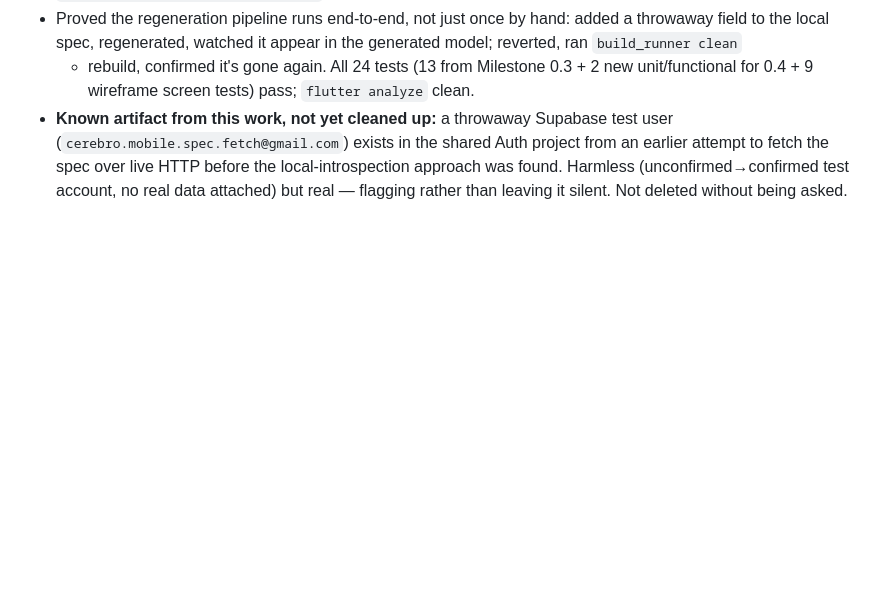
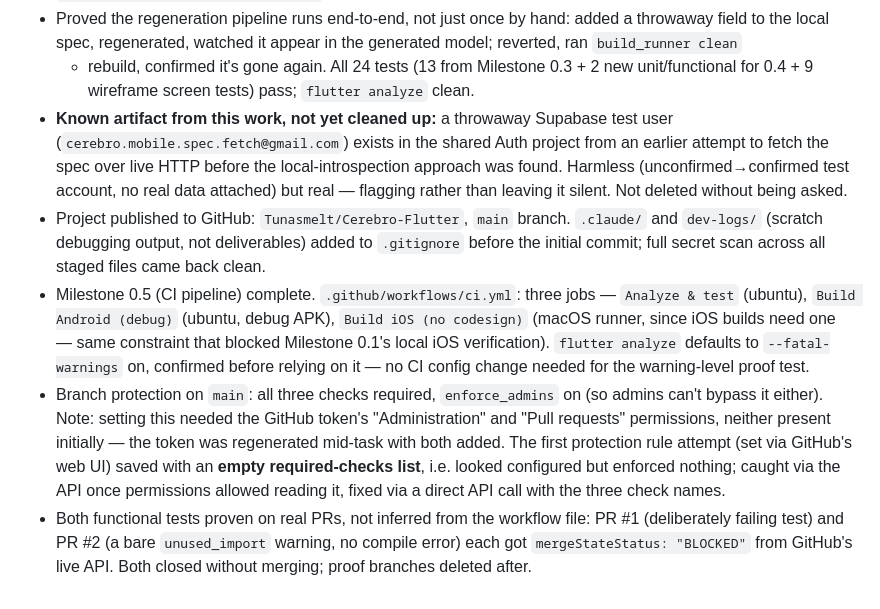
Before and after one commit to Tunasmelt/Cerebro-Flutter, a Markdown page: CHANGELOG.md, the part around the change. Drawn GitHub-style; blank space fills up the shorter version.

Commit message:
Document Milestone 0.5 completion
Co-Authored-By: Claude Sonnet 5 <noreply@anthropic.com>

```diff
--- a/CHANGELOG.md
+++ b/CHANGELOG.md
@@ -190,3 +190,28 @@ to the old one.
   Harmless (unconfirmed→confirmed test account, no real data attached)
   but real — flagging rather than leaving it silent. Not deleted
   without being asked.
+- Project published to GitHub: `Tunasmelt/Cerebro-Flutter`, `main`
+  branch. `.claude/` and `dev-logs/` (scratch debugging output, not
+  deliverables) added to `.gitignore` before the initial commit; full
+  secret scan across all staged files came back clean.
+- Milestone 0.5 (CI pipeline) complete. `.github/workflows/ci.yml`:
+  three jobs — `Analyze & test` (ubuntu), `Build Android (debug)`
+  (ubuntu, debug APK), `Build iOS (no codesign)` (macOS runner, since
+  iOS builds need one — same constraint that blocked Milestone 0.1's
+  local iOS verification). `flutter analyze` defaults to
+  `--fatal-warnings` on, confirmed before relying on it — no CI config
+  change needed for the warning-level proof test.
+- Branch protection on `main`: all three checks required,
+  `enforce_admins` on (so admins can't bypass it either). Note: setting
+  this needed the GitHub token's "Administration" and "Pull requests"
+  permissions, neither present initially — the token was regenerated
+  mid-task with both added. The first protection rule attempt (set via
+  GitHub's web UI) saved with an **empty required-checks list**, i.e.
+  looked configured but enforced nothing; caught via the API once
+  permissions allowed reading it, fixed via a direct API call with the
+  three check names.
+- Both functional tests proven on real PRs, not inferred from the
+  workflow file: PR #1 (deliberately failing test) and PR #2 (a bare
+  `unused_import` warning, no compile error) each got
+  `mergeStateStatus: "BLOCKED"` from GitHub's live API. Both closed
+  without merging; proof branches deleted after.
```
Also changed, not shown: phases-and-gates.md (+10 -0 lines).
